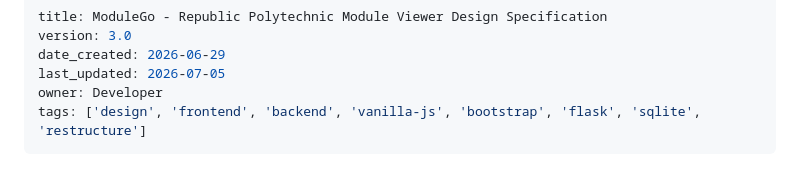
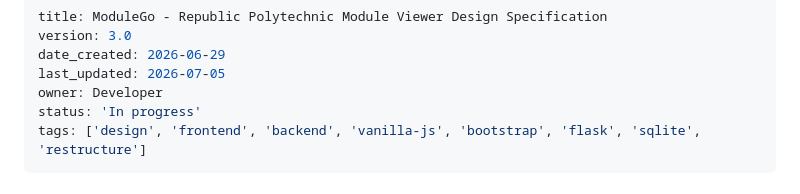
Before and after one commit to xavlkh/ModuleGo, a Markdown page: docs/spec-modulego-design.md, the part around the change. GitHub-like rendering.

Commit message:
docs: set status to In progress for upcoming features

```diff
--- a/docs/spec-modulego-design.md
+++ b/docs/spec-modulego-design.md
@@ -4,6 +4,7 @@ version: 3.0
 date_created: 2026-06-29
 last_updated: 2026-07-05
 owner: Developer
+status: 'In progress'
 tags: ['design', 'frontend', 'backend', 'vanilla-js', 'bootstrap', 'flask', 'sqlite', 'restructure']
 ---
 
```
Also changed, not shown: docs/plan-modulego-implementation.md (+2 -2 lines).
